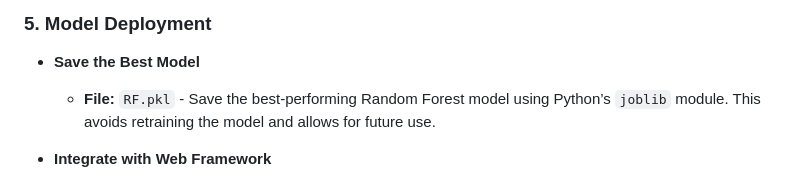
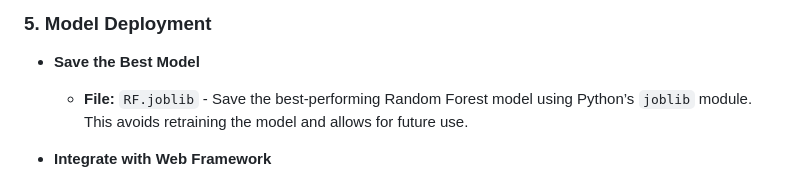
Before and after one commit to atul-maurya-30/galaxy, a Markdown page: README.md, the part around the change. Rendered like a GitHub page.

```diff
--- a/README.md
+++ b/README.md
@@ -167,7 +167,7 @@ ___
 
    - **Save the Best Model**
 
-      - **File:** `RF.pkl` - Save the best-performing Random Forest model using Python’s `joblib` module. This avoids retraining the model and allows for future use.
+      - **File:** `RF.joblib` - Save the best-performing Random Forest model using Python’s `joblib` module. This avoids retraining the model and allows for future use.
 
    - **Integrate with Web Framework**
 
```
